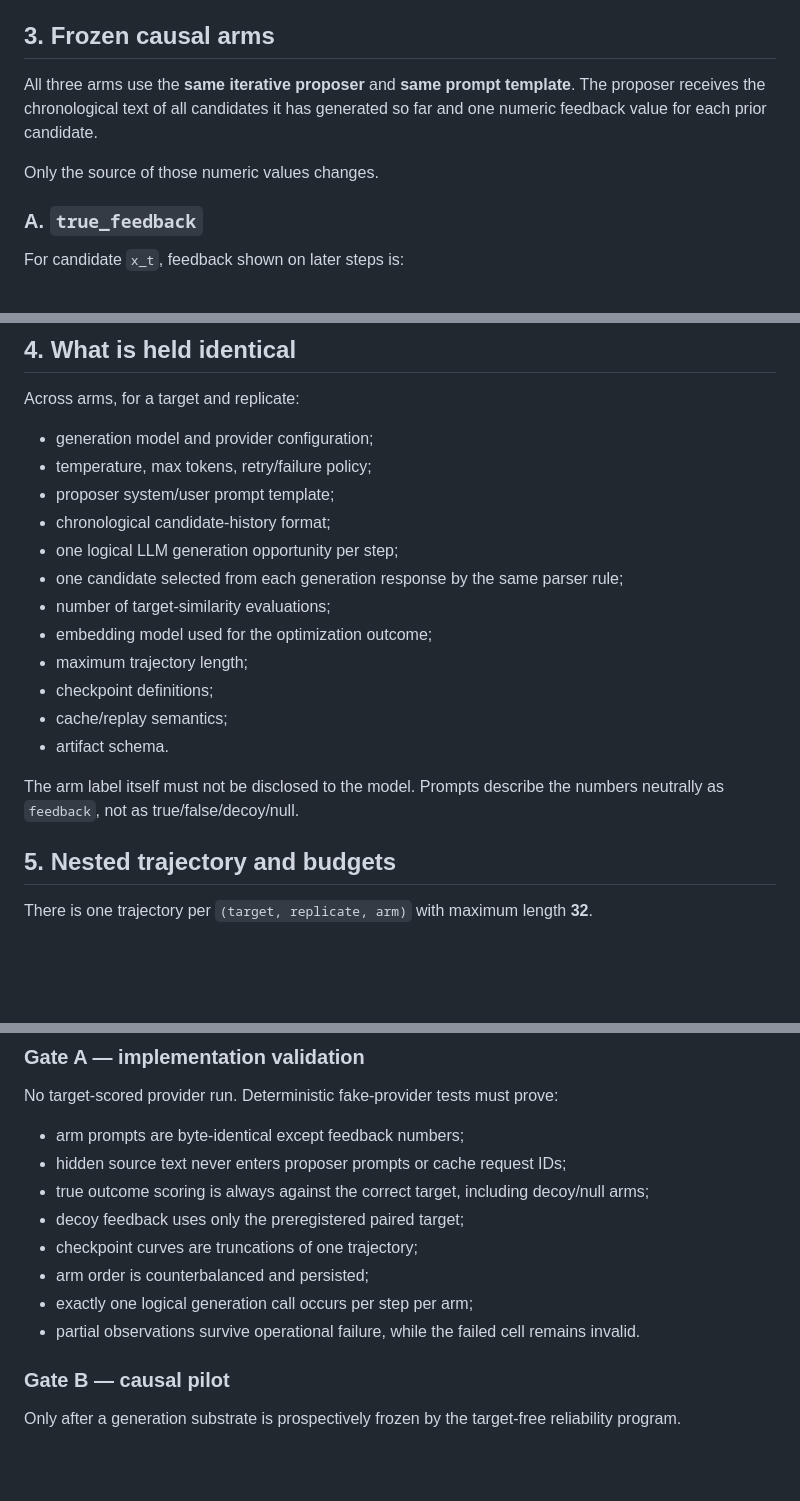
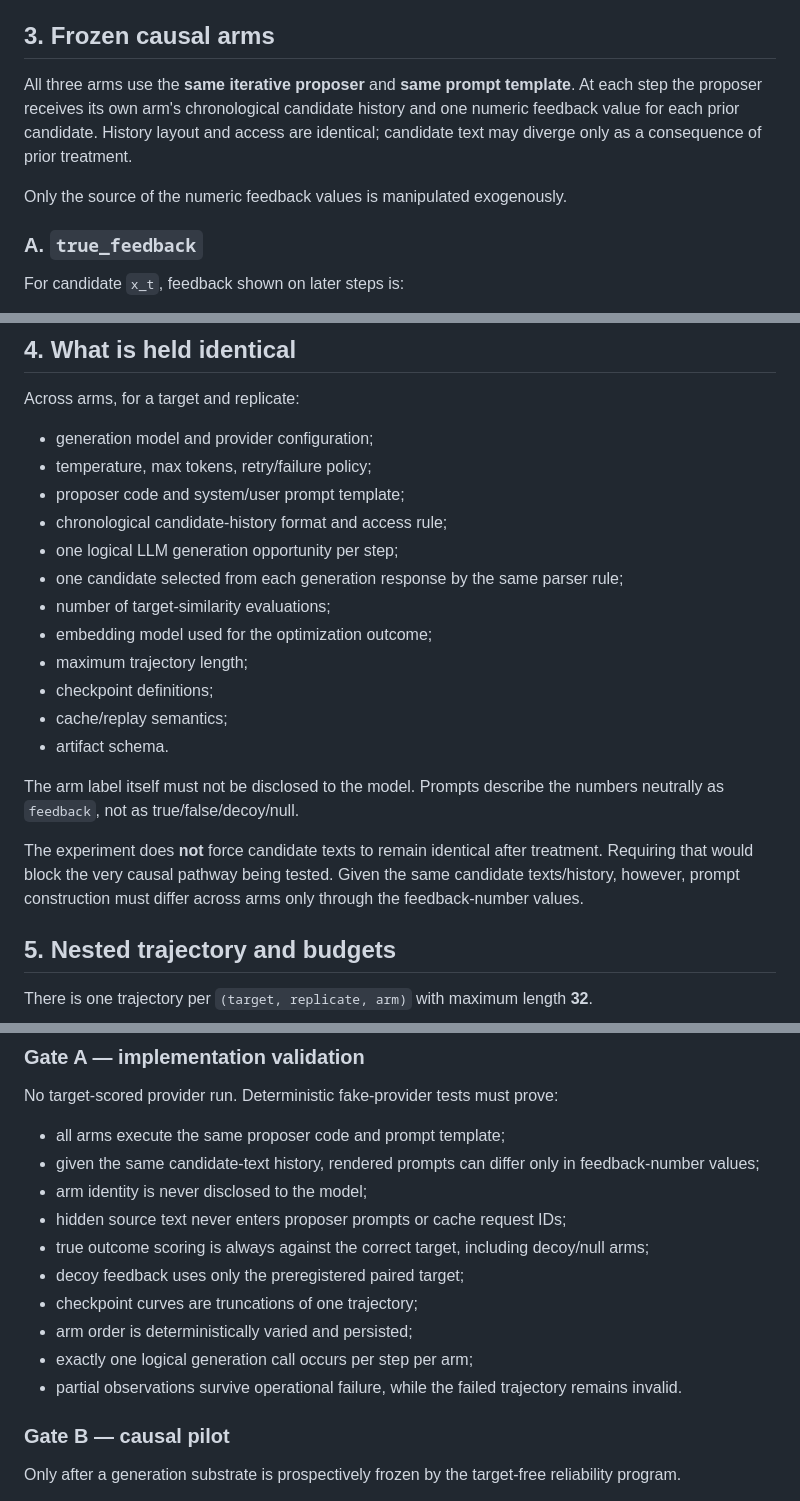
Before and after one commit to franklinbaldo/perquire, a Markdown page: docs/experiments/causal_feedback_v2_preregistration.md, 3 parts joined by grey strips. Rendered like a GitHub page; blank space fills up the shorter version.

Commit message:
chore: sync preregistration with main

```diff
--- a/docs/experiments/causal_feedback_v2_preregistration.md
+++ b/docs/experiments/causal_feedback_v2_preregistration.md
@@ -28,9 +30,9 @@ V2 therefore tests the mechanism first, before another broad scaling claim.
 
 ## 3. Frozen causal arms
 
-All three arms use the **same iterative proposer** and **same prompt template**. The proposer receives the chronological text of all candidates it has generated so far and one numeric feedback value for each prior candidate.
+All three arms use the **same iterative proposer** and **same prompt template**. At each step the proposer receives its own arm's chronological candidate history and one numeric feedback value for each prior candidate. History layout and access are identical; candidate text may diverge only as a consequence of prior treatment.
 
-Only the source of those numeric values changes.
+Only the source of the numeric feedback values is manipulated exogenously.
 
 ### A. `true_feedback`
 
@@ -62,8 +64,8 @@ Across arms, for a target and replicate:
 
 - generation model and provider configuration;
 - temperature, max tokens, retry/failure policy;
-- proposer system/user prompt template;
-- chronological candidate-history format;
+- proposer code and system/user prompt template;
+- chronological candidate-history format and access rule;
 - one logical LLM generation opportunity per step;
 - one candidate selected from each generation response by the same parser rule;
 - number of target-similarity evaluations;
@@ -74,6 +76,8 @@ Across arms, for a target and replicate:
 - artifact schema.
 
 The arm label itself must not be disclosed to the model. Prompts describe the numbers neutrally as `feedback`, not as true/false/decoy/null.
+
+The experiment does **not** force candidate texts to remain identical after treatment. Requiring that would block the very causal pathway being tested. Given the same candidate texts/history, however, prompt construction must differ across arms only through the feedback-number values.
 
 ## 5. Nested trajectory and budgets
 
@@ -151,14 +155,16 @@ The corpus remains the frozen 24-case v1 corpus for comparability, but the first
 
 No target-scored provider run. Deterministic fake-provider tests must prove:
 
-- arm prompts are byte-identical except feedback numbers;
+- all arms execute the same proposer code and prompt template;
+- given the same candidate-text history, rendered prompts can differ only in feedback-number values;
+- arm identity is never disclosed to the model;
 - hidden source text never enters proposer prompts or cache request IDs;
 - true outcome scoring is always against the correct target, including decoy/null arms;
 - decoy feedback uses only the preregistered paired target;
 - checkpoint curves are truncations of one trajectory;
-- arm order is counterbalanced and persisted;
+- arm order is deterministically varied and persisted;
 - exactly one logical generation call occurs per step per arm;
-- partial observations survive operational failure, while the failed cell remains invalid.
+- partial observations survive operational failure, while the failed trajectory remains invalid.
 
 ### Gate B — causal pilot
 
```
Also changed, not shown: other parts of docs/experiments/causal_feedback_v2_preregistration.md (+3 -1 lines).
